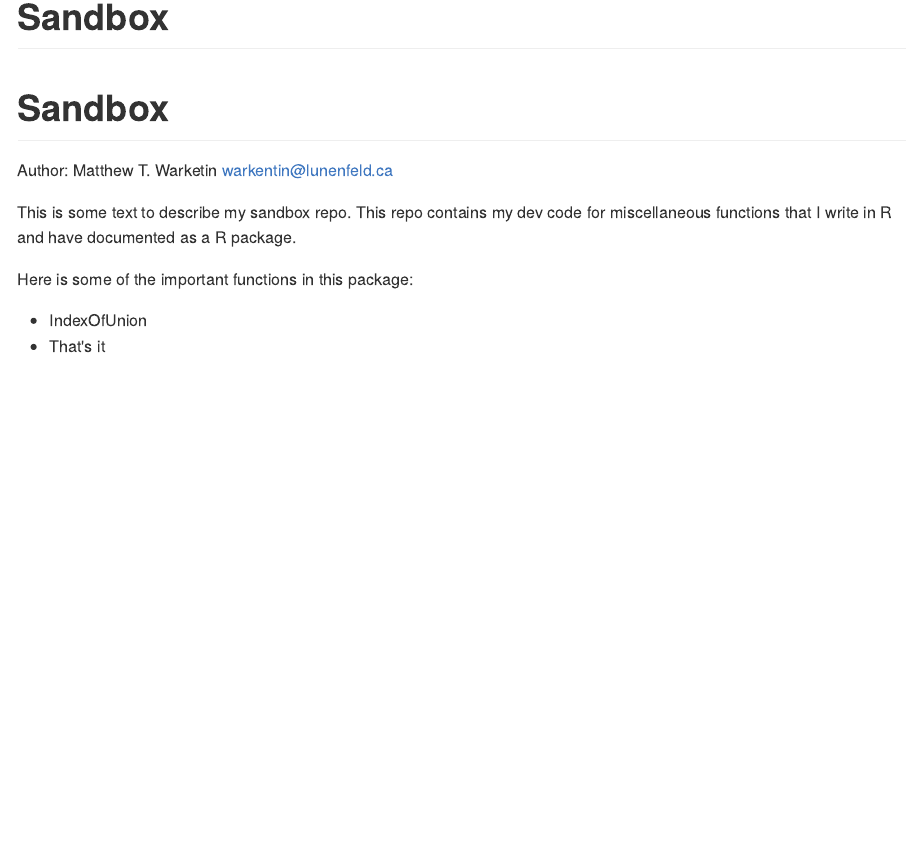
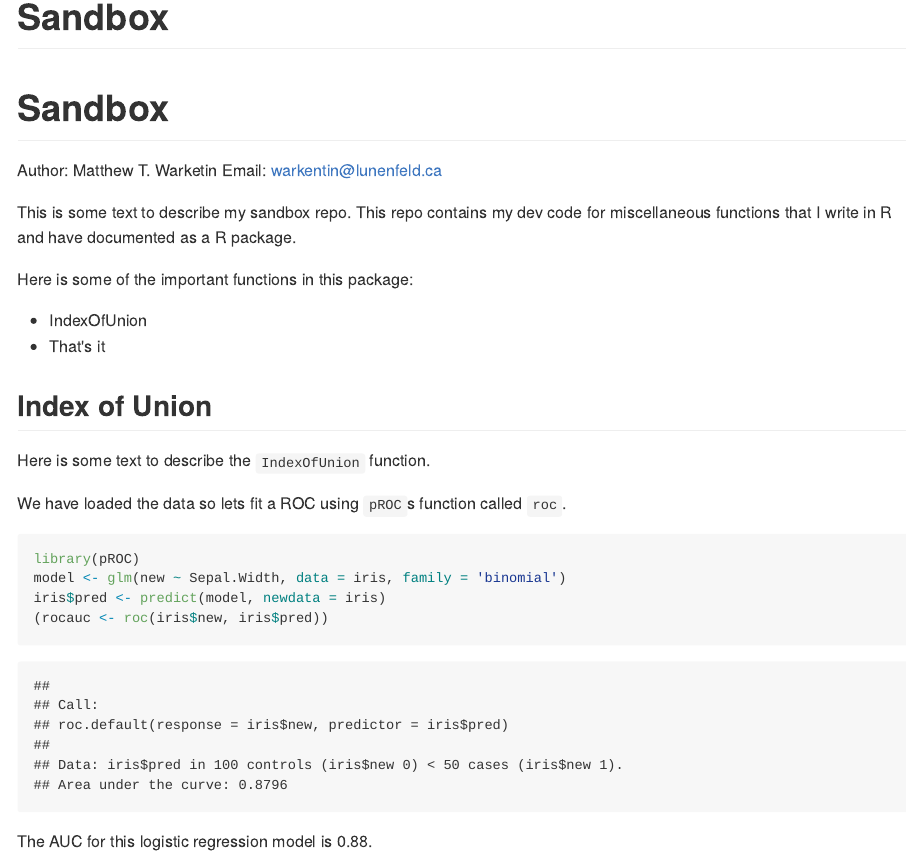
Before and after one commit to mattwarkentin/sandbox, an R Markdown document (README.Rmd): the page in a window 1100 px wide, from its top. The pictures show the output file README.md that the author committed with the source, drawn offline in the style of GitHub.

Commit message:
added roc to README

````diff
--- a/README.Rmd
+++ b/README.Rmd
@@ -5,7 +5,8 @@ output: github_document
 
 # Sandbox
 
-Author: Matthew T. Warketin <warkentin@lunenfeld.ca>
+Author: Matthew T. Warketin
+Email: <warkentin@lunenfeld.ca>
 
 This is some text to describe my sandbox repo. This repo contains my dev code
 for miscellaneous functions that I write in R and have documented as a R package.
@@ -14,3 +15,24 @@ Here is some of the important functions in this package:
 
 - IndexOfUnion
 - That's it
+
+
+## Index of Union
+
+Here is some text to describe the `IndexOfUnion` function.
+
+```{r, echo=FALSE}
+data("iris")
+iris$new <- ifelse(iris$Species=='setosa', 1, 0)
+```
+
+We have loaded the data so lets fit a ROC using `pROC`s function called `roc`.
+
+```{r, warning=FALSE, message=FALSE}
+library(pROC)
+model <- glm(new ~ Sepal.Width, data = iris, family = 'binomial')
+iris$pred <- predict(model, newdata = iris)
+(rocauc <- roc(iris$new, iris$pred))
+```
+
+The AUC for this logistic regression model is `r round(rocauc$auc, 2)`.
````
Also changed, not shown: README.md.
